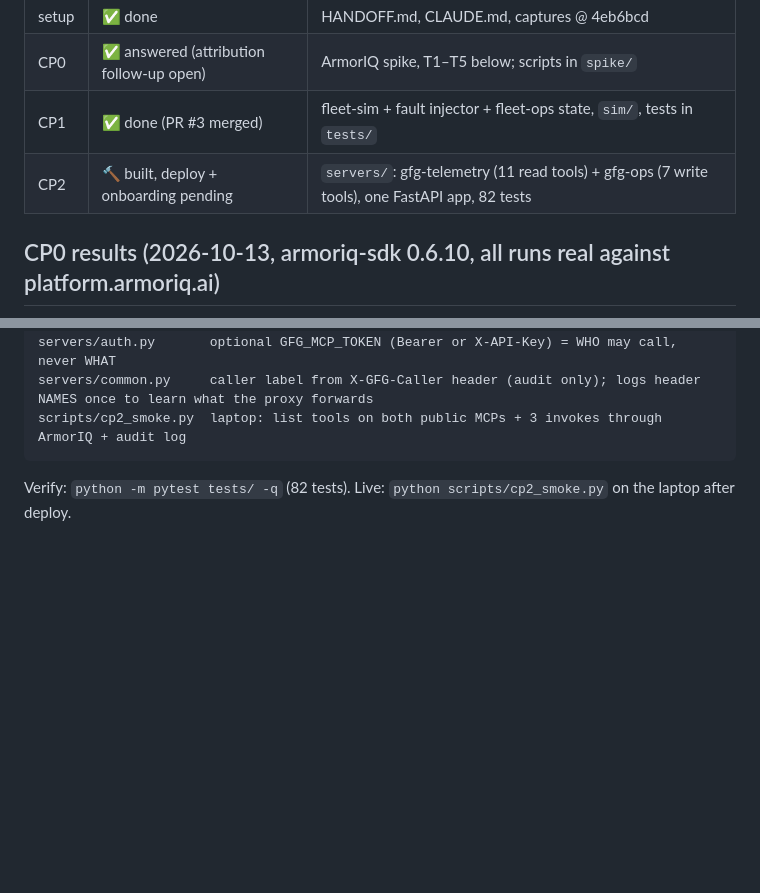
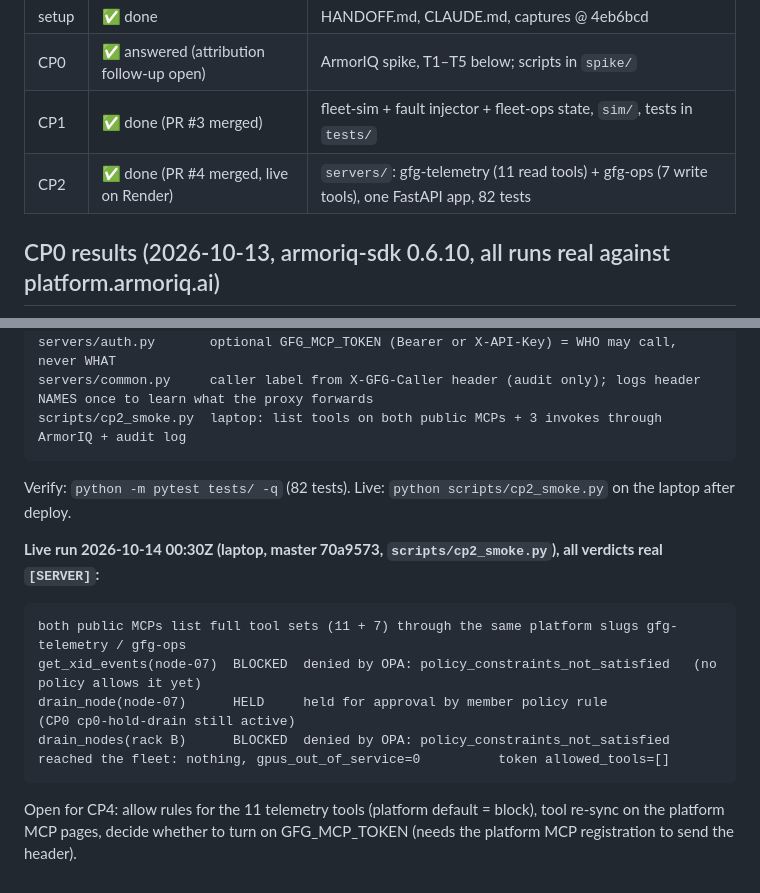
Before and after one commit to SARPAT/gforensics-guard, a Markdown page: PROGRESS.md, 2 parts joined by grey strips. GitHub-like rendering; blank space fills up the shorter version.

Commit message:
CP-2: PROGRESS with live smoke results
Co-Authored-By: Claude Opus 5.5 (1M context) <noreply@anthropic.com>
Claude-Session: https://claude.ai/code/session_01C3yayAmrxnCPvkb2WXSHcc

````diff
--- a/PROGRESS.md
+++ b/PROGRESS.md
@@ -5,7 +5,7 @@
 | setup | ✅ done | HANDOFF.md, CLAUDE.md, captures @ 4eb6bcd |
 | CP0 | ✅ answered (attribution follow-up open) | ArmorIQ spike, T1–T5 below; scripts in `spike/` |
 | CP1 | ✅ done (PR #3 merged) | fleet-sim + fault injector + fleet-ops state, `sim/`, tests in `tests/` |
-| CP2 | 🔨 built, deploy + onboarding pending | `servers/`: gfg-telemetry (11 read tools) + gfg-ops (7 write tools), one FastAPI app, 82 tests |
+| CP2 | ✅ done (PR #4 merged, live on Render) | `servers/`: gfg-telemetry (11 read tools) + gfg-ops (7 write tools), one FastAPI app, 82 tests |
 
 ## CP0 results (2026-10-13, armoriq-sdk 0.6.10, all runs real against platform.armoriq.ai)
 
@@ -81,3 +81,14 @@ servers/common.py     caller label from X-GFG-Caller header (audit only); logs h
 scripts/cp2_smoke.py  laptop: list tools on both public MCPs + 3 invokes through ArmorIQ + audit log
 ```
 Verify: `python -m pytest tests/ -q` (82 tests). Live: `python scripts/cp2_smoke.py` on the laptop after deploy.
+
+**Live run 2026-10-14 00:30Z (laptop, master 70a9573, `scripts/cp2_smoke.py`), all verdicts real `[SERVER]`:**
+```
+both public MCPs list full tool sets (11 + 7) through the same platform slugs gfg-telemetry / gfg-ops
+get_xid_events(node-07)  BLOCKED  denied by OPA: policy_constraints_not_satisfied   (no policy allows it yet)
+drain_node(node-07)      HELD     held for approval by member policy rule           (CP0 cp0-hold-drain still active)
+drain_nodes(rack B)      BLOCKED  denied by OPA: policy_constraints_not_satisfied
+reached the fleet: nothing, gpus_out_of_service=0          token allowed_tools=[]
+```
+Open for CP4: allow rules for the 11 telemetry tools (platform default = block), tool re-sync on the platform MCP pages,
+decide whether to turn on GFG_MCP_TOKEN (needs the platform MCP registration to send the header).
````
